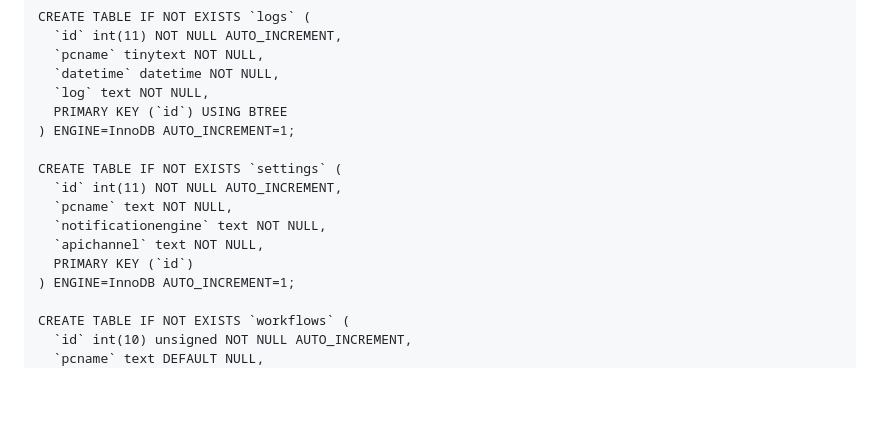
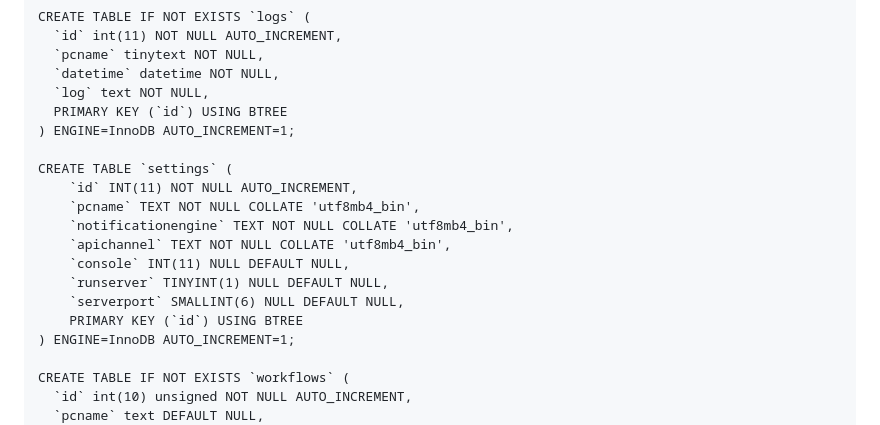
Before and after one commit to miroppb/MonitorAndStart, a Markdown page: README.md, the part around the change. Rendered like a GitHub page; blank space fills up the shorter version.

```diff
--- a/README.md
+++ b/README.md
@@ -54,12 +54,15 @@ CREATE TABLE IF NOT EXISTS `logs` (
   PRIMARY KEY (`id`) USING BTREE
 ) ENGINE=InnoDB AUTO_INCREMENT=1;
 
-CREATE TABLE IF NOT EXISTS `settings` (
-  `id` int(11) NOT NULL AUTO_INCREMENT,
-  `pcname` text NOT NULL,
-  `notificationengine` text NOT NULL,
-  `apichannel` text NOT NULL,
-  PRIMARY KEY (`id`)
+CREATE TABLE `settings` (
+	`id` INT(11) NOT NULL AUTO_INCREMENT,
+	`pcname` TEXT NOT NULL COLLATE 'utf8mb4_bin',
+	`notificationengine` TEXT NOT NULL COLLATE 'utf8mb4_bin',
+	`apichannel` TEXT NOT NULL COLLATE 'utf8mb4_bin',
+	`console` INT(11) NULL DEFAULT NULL,
+	`runserver` TINYINT(1) NULL DEFAULT NULL,
+	`serverport` SMALLINT(6) NULL DEFAULT NULL,
+	PRIMARY KEY (`id`) USING BTREE
 ) ENGINE=InnoDB AUTO_INCREMENT=1;
 
 CREATE TABLE IF NOT EXISTS `workflows` (
```
